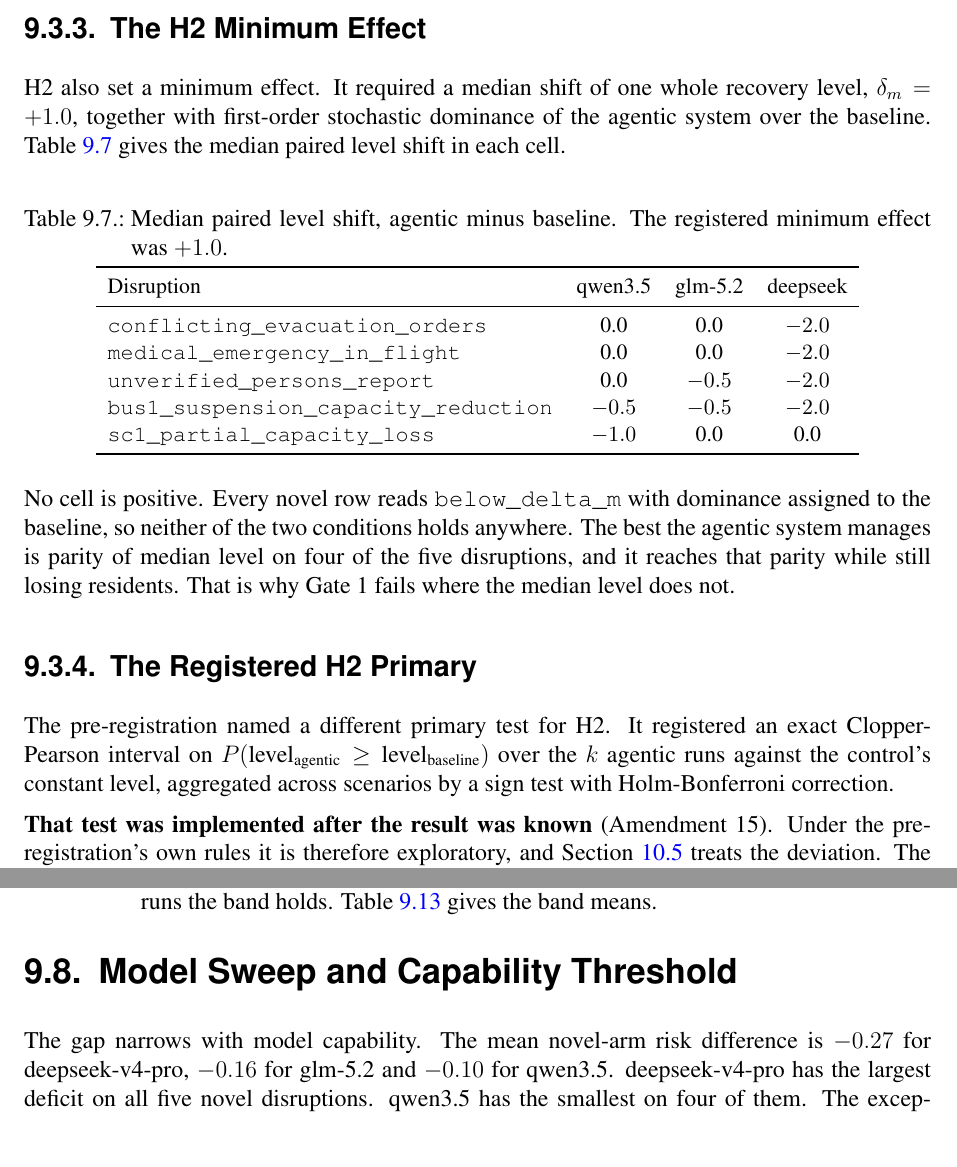
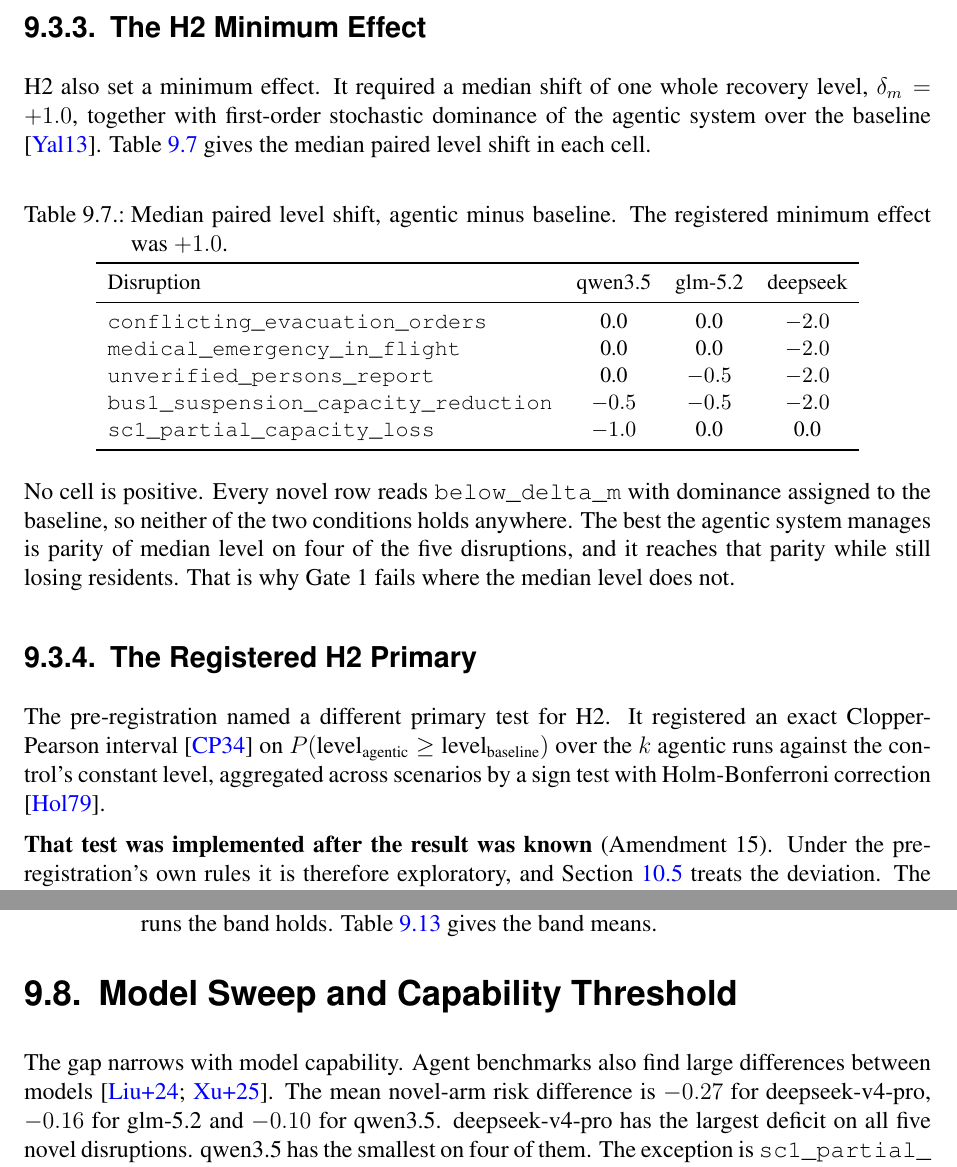
Before and after one commit to anikdewanje-ab/thesis_report, a LaTeX thesis (main.tex, which reads inc/results.tex): two parts of pages 83 and 90 of 126, joined at a grey line, cut so that both start at the same text. Compiled offline with pdfLaTeX.

Commit message:
Cite the methods named in the results chapter
Adds the bootstrap, ordinal dominance, Clopper-Pearson, Holm and
multiverse sources, and places the capability ordering next to
AgentBench and TheAgentCompany.

Co-Authored-By: Claude Opus 5.5 (1M context) <noreply@anthropic.com>

```diff
--- a/inc/results.tex
+++ b/inc/results.tex
@@ -260,7 +260,7 @@ also shows the model ordering that Section~\ref{sec:res:models} reports.
 
 H2 also set a minimum effect. It required a median shift of one whole recovery
 level, $\delta_m = +1.0$, together with first-order stochastic dominance of the
-agentic system over the baseline. Table~\ref{tab:res:levelshift} gives the
+agentic system over the baseline \parencite{yalonetzky2013}. Table~\ref{tab:res:levelshift} gives the
 median paired level shift in each cell.
 
 \begin{table}[htbp]
@@ -292,10 +292,10 @@ residents. That is why Gate~1 fails where the median level does not.
 \label{sec:res:novel:prereg}
 
 The pre-registration named a different primary test for H2. It registered an
-exact Clopper-Pearson interval on $P(\text{level}_{\text{agentic}} \geq
-\text{level}_{\text{baseline}})$ over the $k$ agentic runs against the
-control's constant level, aggregated across scenarios by a sign test with
-Holm-Bonferroni correction.
+exact Clopper-Pearson interval \parencite{clopper1934} on
+$P(\text{level}_{\text{agentic}} \geq \text{level}_{\text{baseline}})$ over the
+$k$ agentic runs against the control's constant level, aggregated across
+scenarios by a sign test with Holm-Bonferroni correction \parencite{holm1979}.
 
 \textbf{That test was implemented after the result was known}
 (Amendment~15). Under the pre-registration's own rules it is therefore
@@ -677,7 +677,9 @@ experiment that would settle the question.
 \section{Model Sweep and Capability Threshold}
 \label{sec:res:models}
 
-The gap narrows with model capability. The mean novel-arm risk difference is
+The gap narrows with model capability. Agent benchmarks also find large
+differences between models \parencite{ICLR2024_e9df36b2,xu2025}. The mean
+novel-arm risk difference is
 $-0.27$ for deepseek-v4-pro, $-0.16$ for glm-5.2 and $-0.10$ for qwen3.5. deepseek-v4-pro
 has the largest deficit on all five novel disruptions. qwen3.5 has the
 smallest on four of them. The exception is \code{sc1_partial_capacity_loss},
```
Also changed, not shown: inc/results.tex (5 more changed lines).
